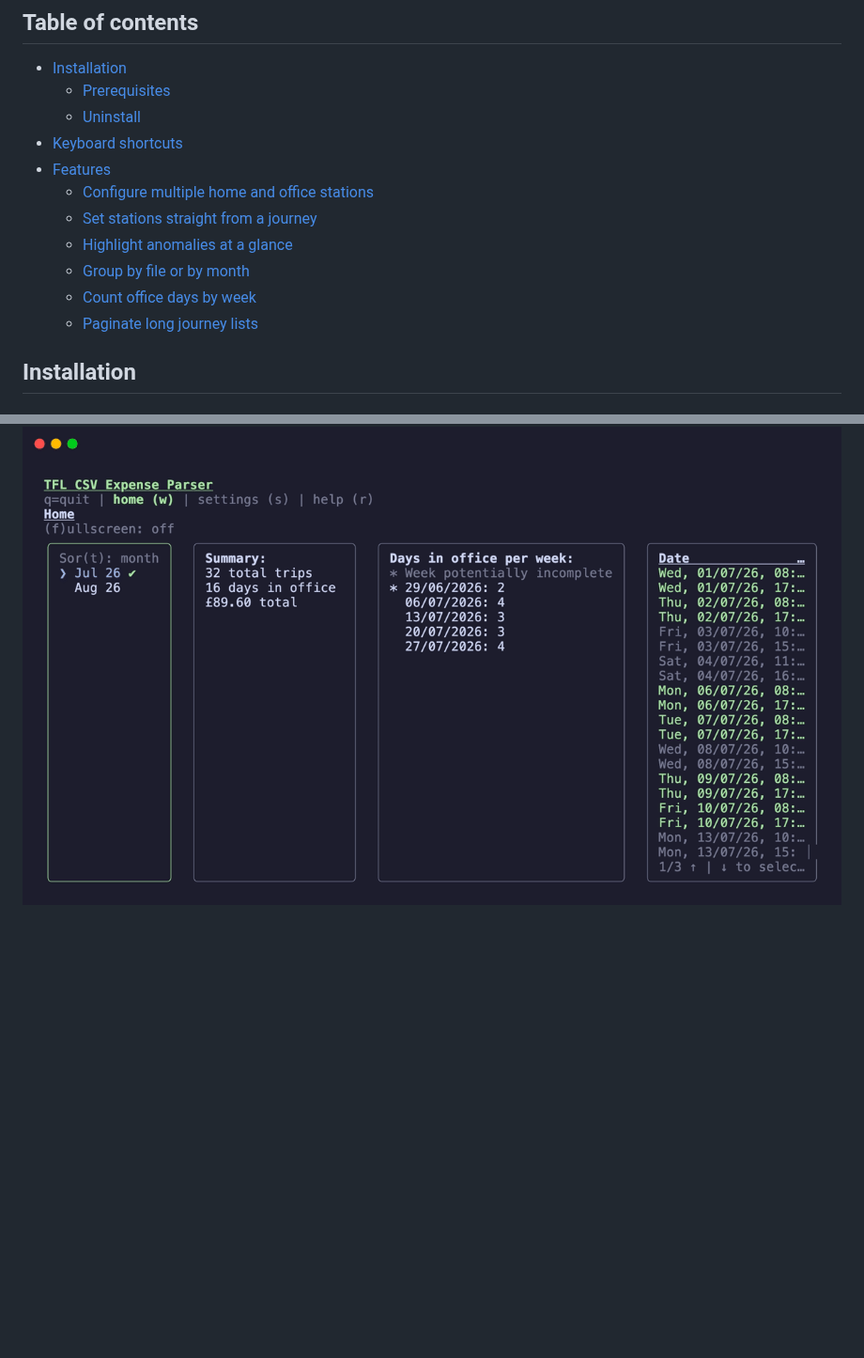
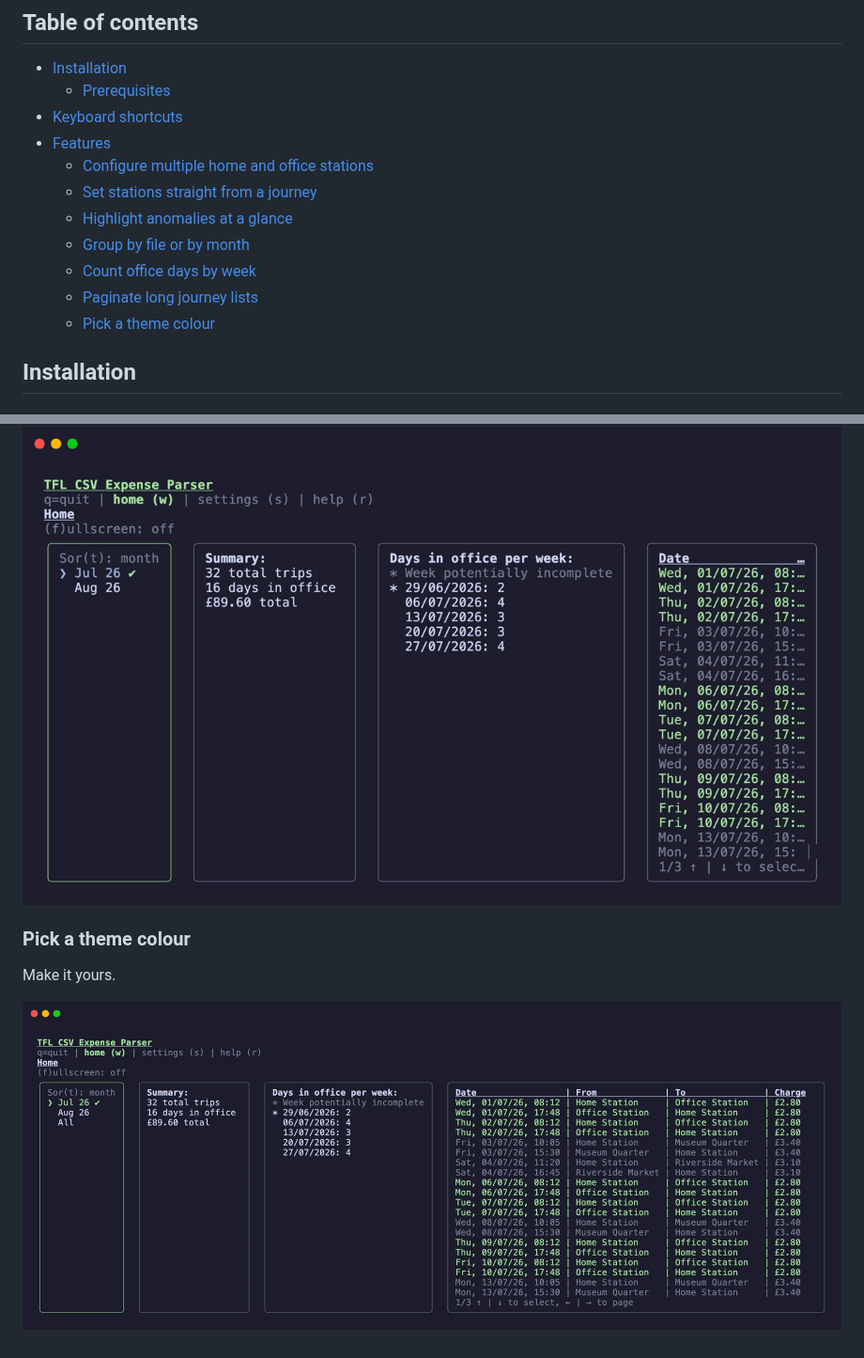
Before and after one commit to AlexBramhill/tfl-expenses-calculator, a Markdown page: README.md, 2 parts joined by grey strips. Shown at 94% size. Drawn GitHub-style; pictures changed too: screenshot/theme-colour.gif (added); blank space fills up the shorter version.

Commit message:
chore: add theming to readme

```diff
--- a/README.md
+++ b/README.md
@@ -15,7 +15,6 @@ Tired of calculating TFL expenses? This tool provides several useful summaries t
 
 - [Installation](#installation)
   - [Prerequisites](#prerequisites)
-  - [Uninstall](#uninstall)
 - [Keyboard shortcuts](#keyboard-shortcuts)
 - [Features](#features)
   - [Configure multiple home and office stations](#configure-multiple-home-and-office-stations)
@@ -24,6 +23,7 @@ Tired of calculating TFL expenses? This tool provides several useful summaries t
   - [Group by file or by month](#group-by-file-or-by-month)
   - [Count office days by week](#count-office-days-by-week)
   - [Paginate long journey lists](#paginate-long-journey-lists)
+  - [Pick a theme colour](#pick-a-theme-colour)
 
 ## Installation
 
@@ -106,3 +106,9 @@ Travel a lot in a month? Look at all your journeys with ease.
 Don't let a small screen get in the way of doing your expenses. Expand your focuses panel with `f`.
 
 ![fullscreen](screenshot/fullscreen.gif)
+
+### Pick a theme colour
+
+Make it yours.
+
+![theme colour](screenshot/theme-colour.gif)
```
Also changed, not shown: 2 other files.
